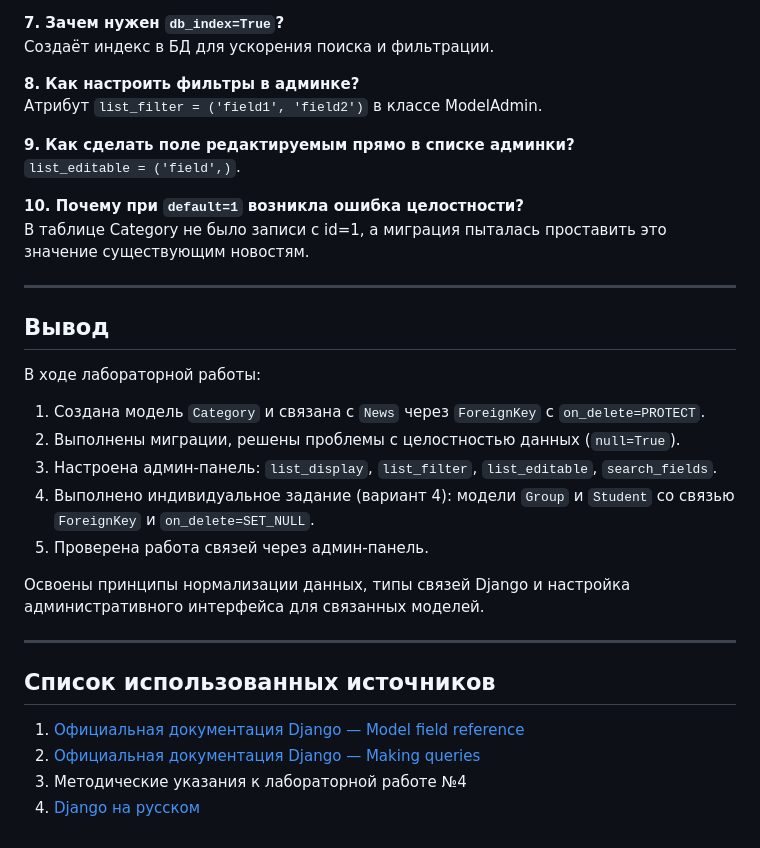
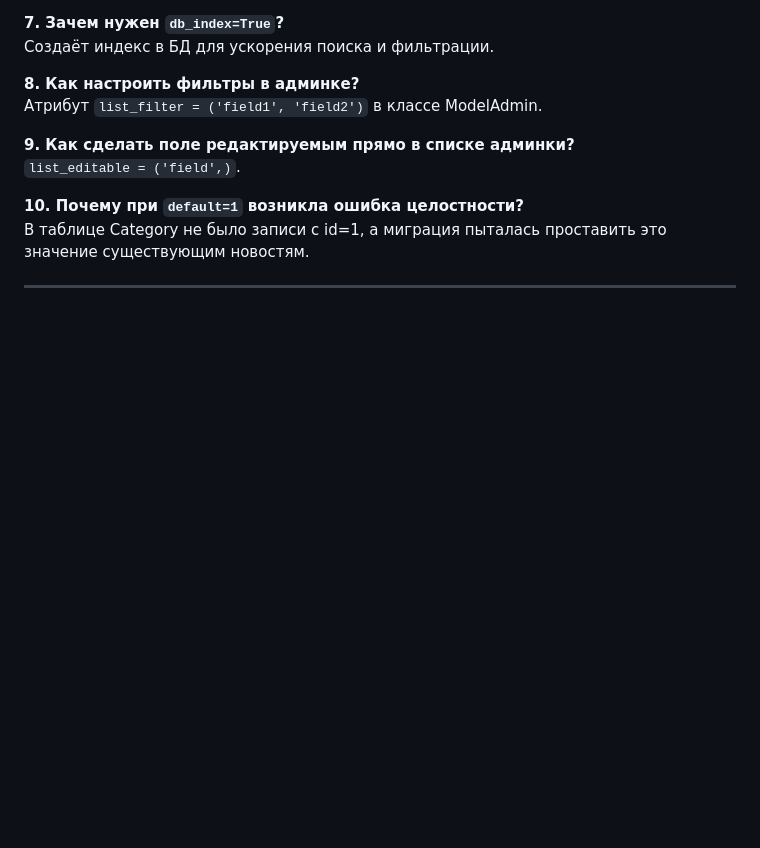
Before and after one commit to Blech06/laba_web, a Markdown page: django-lab4/README.md, the part around the change. Rendered like a GitHub page; blank space fills up the shorter version.

```diff
--- a/django-lab4/README.md
+++ b/django-lab4/README.md
@@ -393,24 +393,3 @@ ForeignKey (многие-к-одному), ManyToManyField (многие-ко-м
 В таблице Category не было записи с id=1, а миграция пыталась проставить это значение существующим новостям.
 
 ---
-
-## Вывод
-
-В ходе лабораторной работы:
-
-1. Создана модель `Category` и связана с `News` через `ForeignKey` с `on_delete=PROTECT`.
-2. Выполнены миграции, решены проблемы с целостностью данных (`null=True`).
-3. Настроена админ-панель: `list_display`, `list_filter`, `list_editable`, `search_fields`.
-4. Выполнено индивидуальное задание (вариант 4): модели `Group` и `Student` со связью `ForeignKey` и `on_delete=SET_NULL`.
-5. Проверена работа связей через админ-панель.
-
-Освоены принципы нормализации данных, типы связей Django и настройка административного интерфейса для связанных моделей.
-
----
-
-## Список использованных источников
-
-1. [Официальная документация Django — Model field reference](https://docs.djangoproject.com/en/stable/ref/models/fields/)
-2. [Официальная документация Django — Making queries](https://docs.djangoproject.com/en/stable/topics/db/queries/)
-3. Методические указания к лабораторной работе №4
-4. [Django на русском](https://django.fun/ru/)
```
